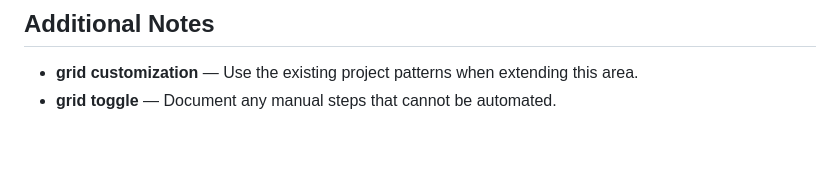
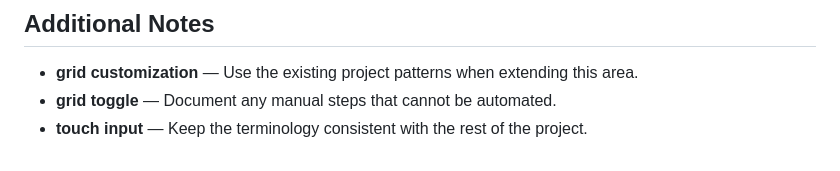
Before and after one commit to Sid2169/sketch, a Markdown page: README.md, the part around the change. GitHub-like rendering.

Commit message:
Expand touch input examples

```diff
--- a/README.md
+++ b/README.md
@@ -545,3 +545,4 @@ If you enjoyed creating pixel art with this tool, please consider giving it a
 
 - **grid customization** — Use the existing project patterns when extending this area.
 - **grid toggle** — Document any manual steps that cannot be automated.
+- **touch input** — Keep the terminology consistent with the rest of the project.
```
